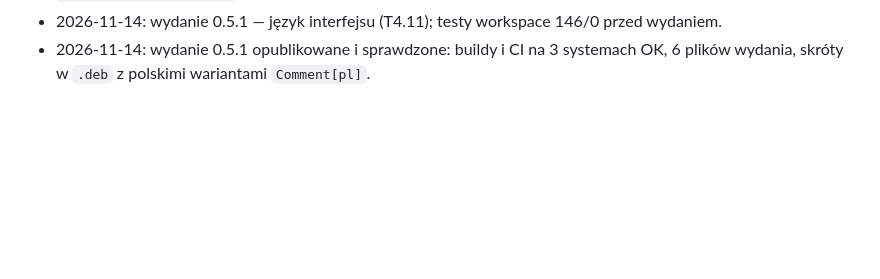
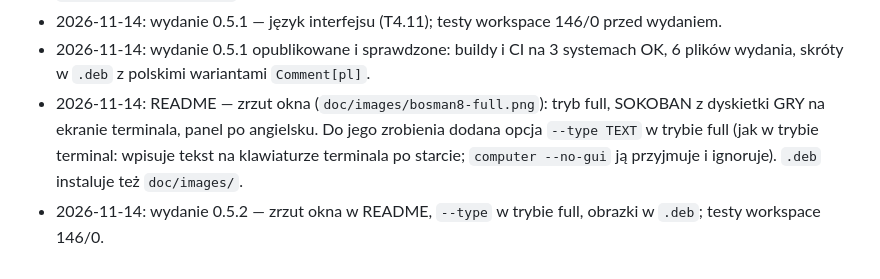
Before and after one commit to tapiau/bosman-8-emulator, a Markdown page: doc/TASKS.md, the part around the change. Drawn GitHub-style; blank space fills up the shorter version.

```diff
--- a/doc/TASKS.md
+++ b/doc/TASKS.md
@@ -222,3 +222,8 @@ Legenda: ✅ zrobione · 🔄 w trakcie · ⏳ zaplanowane · ❓ wymaga danych/
 - 2026-11-14: wydanie 0.5.1 — język interfejsu (T4.11); testy workspace 146/0 przed wydaniem.
 - 2026-11-14: wydanie 0.5.1 opublikowane i sprawdzone: buildy i CI na 3 systemach OK, 6 plików wydania, skróty w
   `.deb` z polskimi wariantami `Comment[pl]`.
+- 2026-11-14: README — zrzut okna (`doc/images/bosman8-full.png`): tryb full, SOKOBAN z dyskietki GRY na ekranie
+  terminala, panel po angielsku. Do jego zrobienia dodana opcja `--type TEXT` w trybie full (jak w trybie terminal:
+  wpisuje tekst na klawiaturze terminala po starcie; `computer --no-gui` ją przyjmuje i ignoruje). `.deb` instaluje
+  też `doc/images/`.
+- 2026-11-14: wydanie 0.5.2 — zrzut okna w README, `--type` w trybie full, obrazki w `.deb`; testy workspace 146/0.
```
Also changed, not shown: README.md (+7 -2 lines), doc/images/bosman8-full.png (added), 5 other files.
